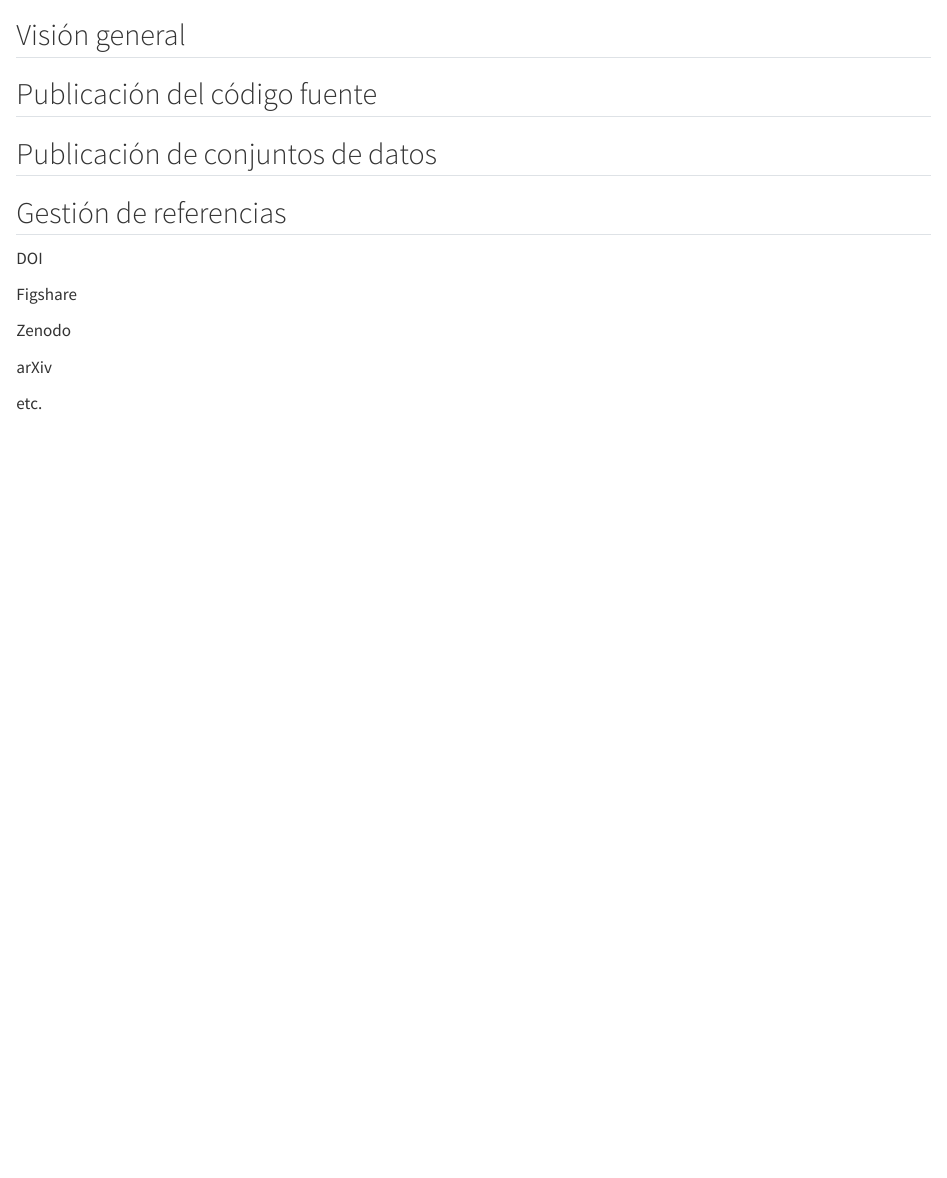
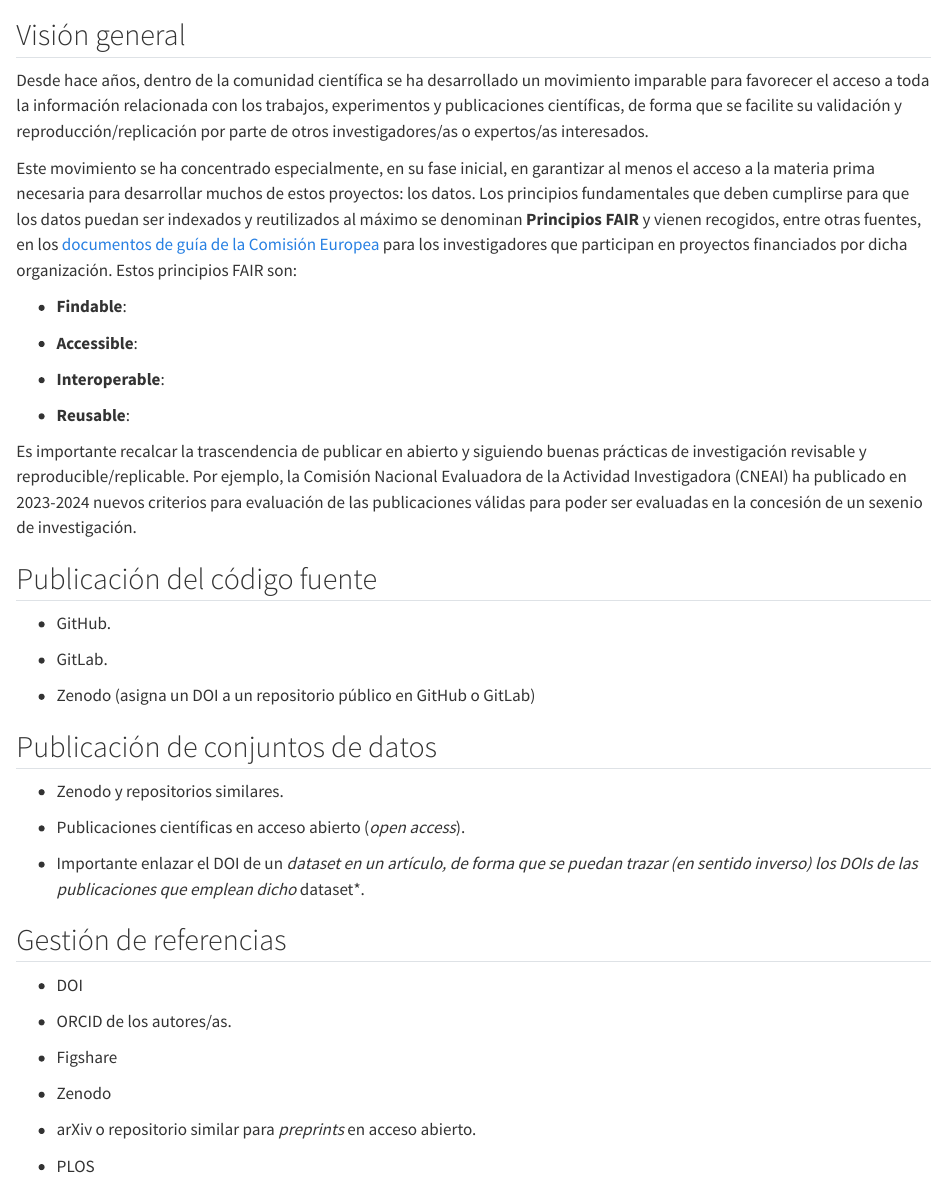
Before and after one commit to glimmerphoenix/taller-reprod-R, a Quarto document (08-FAIR.qmd): the page in a window 1100 px wide, from 60 px down. Rendered offline with R 4.5, knitr and Pandoc in place of Quarto, with nearby package versions.

Commit message:
Initial contentfor chap. 8

```diff
--- a/08-FAIR.qmd
+++ b/08-FAIR.qmd
@@ -2,21 +2,61 @@
 
 ## Visión general
 
+Desde hace años, dentro de la comunidad científica se ha desarrollado un movimiento
+imparable para favorecer el acceso a toda la información relacionada con los trabajos,
+experimentos y publicaciones científicas, de forma que se facilite su validación
+y reproducción/replicación por parte de otros investigadores/as o expertos/as interesados.
+
+Este movimiento se ha concentrado especialmente, en su fase inicial, en garantizar al menos
+el acceso a la materia prima necesaria para desarrollar muchos de estos proyectos: los
+datos. Los principios fundamentales que deben cumplirse para que los datos puedan ser
+indexados y reutilizados al máximo se denominan **Principios FAIR** y vienen recogidos,
+entre otras fuentes, en los [documentos de guía de la Comisión Europea](https://horizoneuropencpportal.eu/sites/default/files/2022-09/ore-fair-data-guide.pdf)
+para los investigadores que participan en proyectos financiados por dicha organización.
+Estos principios FAIR son:
+
+- **Findable**:
+
+- **Accessible**:
+
+- **Interoperable**:
+
+- **Reusable**:
+
+Es importante recalcar la trascendencia de publicar en abierto y siguiendo buenas
+prácticas de investigación revisable y reproducible/replicable. Por ejemplo,
+la Comisión Nacional Evaluadora de la Actividad Investigadora (CNEAI) ha publicado
+en 2023-2024 nuevos criterios para evaluación de las publicaciones válidas para
+poder ser evaluadas en la concesión de un sexenio de investigación.
 
 ## Publicación del código fuente
+
+- GitHub.
+
+- GitLab.
+
+- Zenodo (asigna un DOI a un repositorio público en GitHub o GitLab)
 
 
 ## Publicación de conjuntos de datos
 
+- Zenodo y repositorios similares.
+
+- Publicaciones científicas en acceso abierto (*open access*).
+
+- Importante enlazar el DOI de un *dataset en un artículo, de forma que se puedan trazar
+(en sentido inverso) los DOIs de las publicaciones que emplean dicho *dataset*.
 
 ## Gestión de referencias
 
-DOI
+- DOI
 
-Figshare
+- ORCID de los autores/as.
 
-Zenodo
+- Figshare
 
-arXiv
+- Zenodo
 
-etc.
+- arXiv o repositorio similar para *preprints* en acceso abierto.
+
+- PLOS
```
